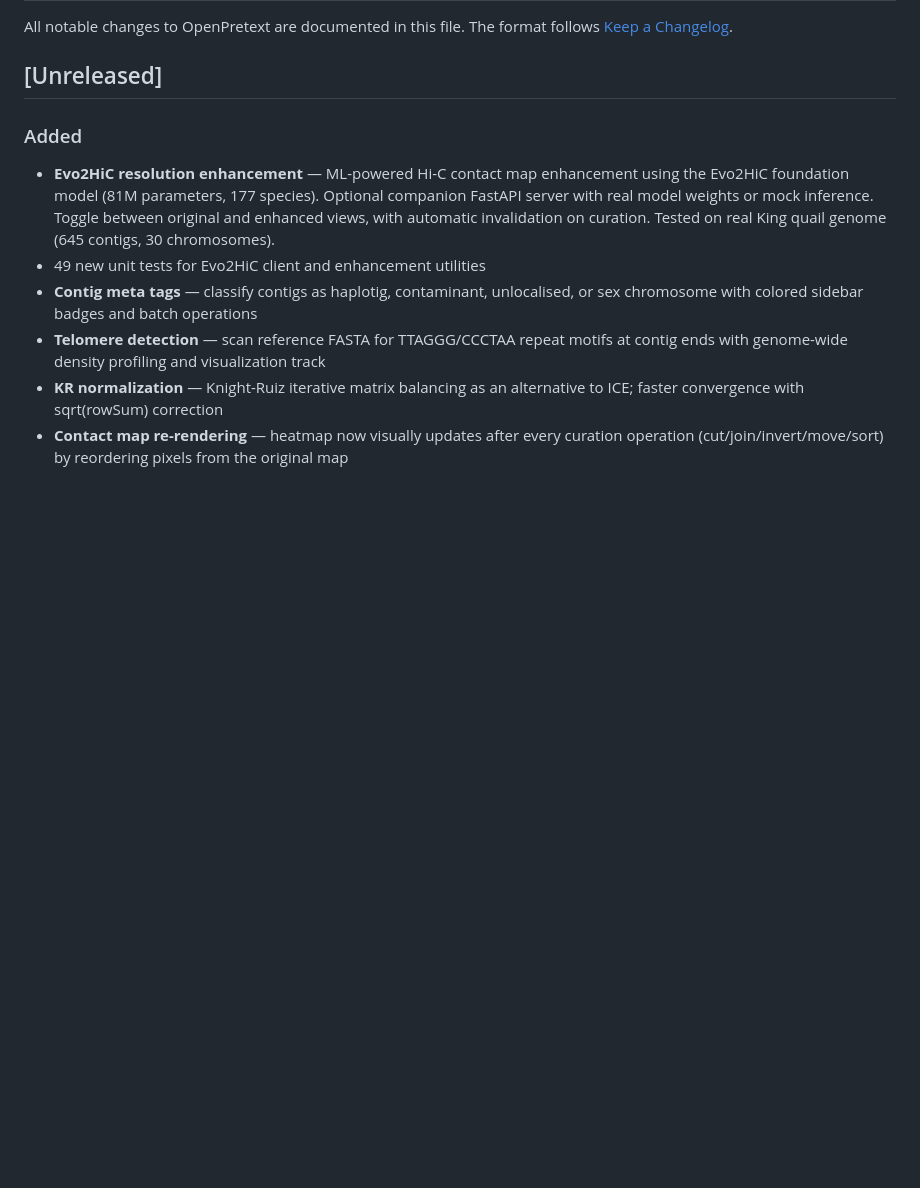
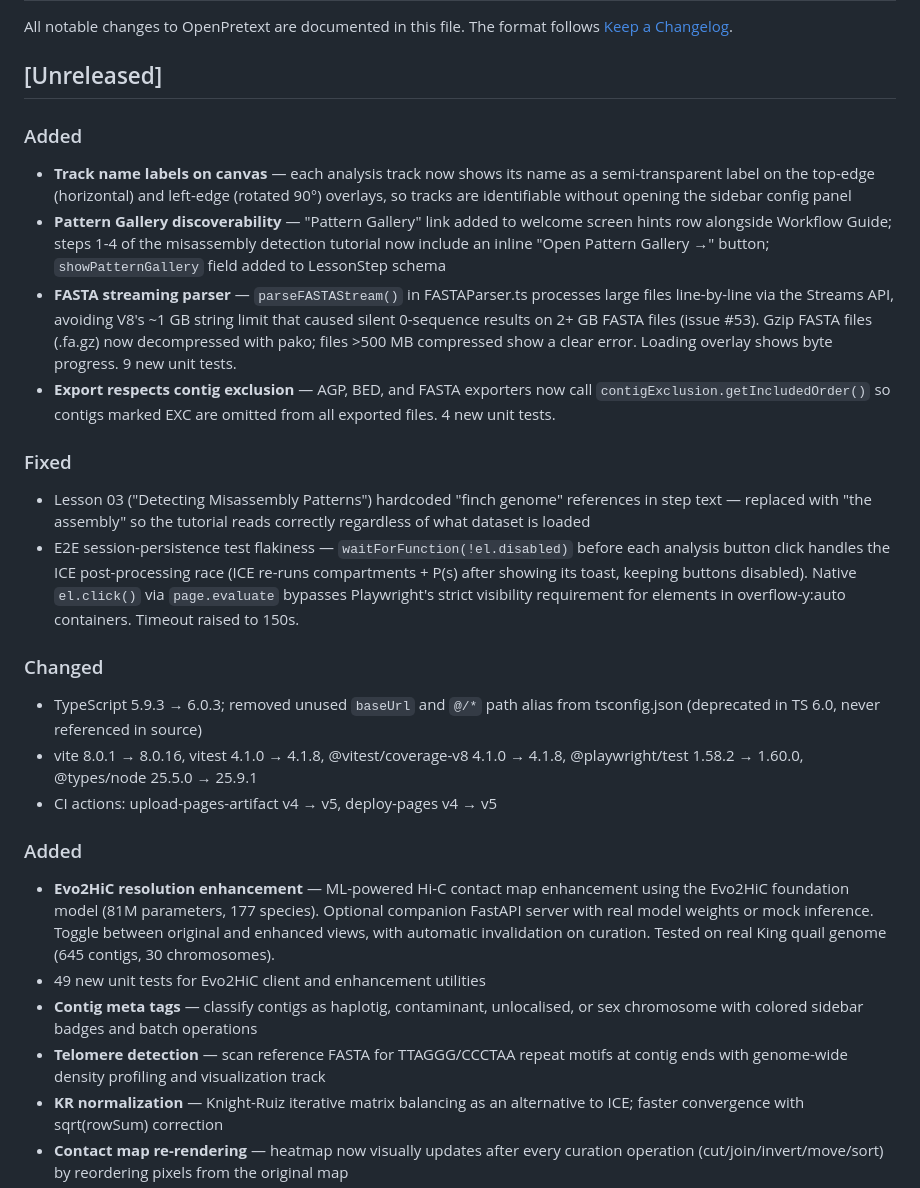
Before and after one commit to shandley/openpretext, a Markdown page: CHANGELOG.md, the part around the change. Drawn GitHub-style; blank space fills up the shorter version.

Commit message:
Update CHANGELOG with 2026-06-03 session changes
Documents: FASTA streaming fix, export exclusion fix, track name labels,
Pattern Gallery discoverability, lesson text fixes, E2E test fixes,
TypeScript 6 upgrade, and dependency bumps.

Co-Authored-By: Claude Sonnet 4.6 (1M context) <noreply@anthropic.com>

```diff
--- a/CHANGELOG.md
+++ b/CHANGELOG.md
@@ -4,6 +4,40 @@ All notable changes to OpenPretext are documented in this file.
 The format follows [Keep a Changelog](https://keepachangelog.com/).
 
 ## [Unreleased]
+
+### Added
+- **Track name labels on canvas** — each analysis track now shows its name as a
+  semi-transparent label on the top-edge (horizontal) and left-edge (rotated 90°)
+  overlays, so tracks are identifiable without opening the sidebar config panel
+- **Pattern Gallery discoverability** — "Pattern Gallery" link added to welcome
+  screen hints row alongside Workflow Guide; steps 1-4 of the misassembly
+  detection tutorial now include an inline "Open Pattern Gallery →" button;
+  `showPatternGallery` field added to LessonStep schema
+- **FASTA streaming parser** — `parseFASTAStream()` in FASTAParser.ts processes
+  large files line-by-line via the Streams API, avoiding V8's ~1 GB string limit
+  that caused silent 0-sequence results on 2+ GB FASTA files (issue #53). Gzip
+  FASTA files (.fa.gz) now decompressed with pako; files >500 MB compressed show
+  a clear error. Loading overlay shows byte progress. 9 new unit tests.
+- **Export respects contig exclusion** — AGP, BED, and FASTA exporters now call
+  `contigExclusion.getIncludedOrder()` so contigs marked EXC are omitted from all
+  exported files. 4 new unit tests.
+
+### Fixed
+- Lesson 03 ("Detecting Misassembly Patterns") hardcoded "finch genome" references
+  in step text — replaced with "the assembly" so the tutorial reads correctly
+  regardless of what dataset is loaded
+- E2E session-persistence test flakiness — `waitForFunction(!el.disabled)` before
+  each analysis button click handles the ICE post-processing race (ICE re-runs
+  compartments + P(s) after showing its toast, keeping buttons disabled). Native
+  `el.click()` via `page.evaluate` bypasses Playwright's strict visibility
+  requirement for elements in overflow-y:auto containers. Timeout raised to 150s.
+
+### Changed
+- TypeScript 5.9.3 → 6.0.3; removed unused `baseUrl` and `@/*` path alias from
+  tsconfig.json (deprecated in TS 6.0, never referenced in source)
+- vite 8.0.1 → 8.0.16, vitest 4.1.0 → 4.1.8, @vitest/coverage-v8 4.1.0 → 4.1.8,
+  @playwright/test 1.58.2 → 1.60.0, @types/node 25.5.0 → 25.9.1
+- CI actions: upload-pages-artifact v4 → v5, deploy-pages v4 → v5
 
 ### Added
 - **Evo2HiC resolution enhancement** — ML-powered Hi-C contact map enhancement
```
